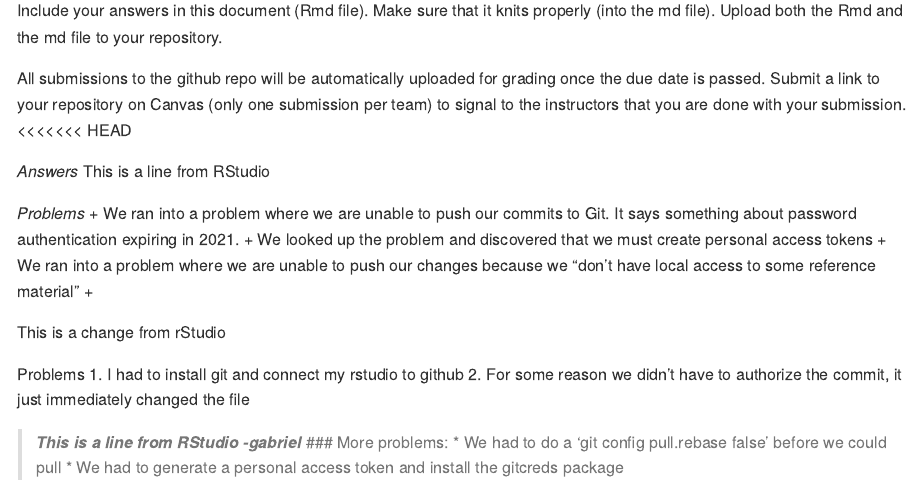
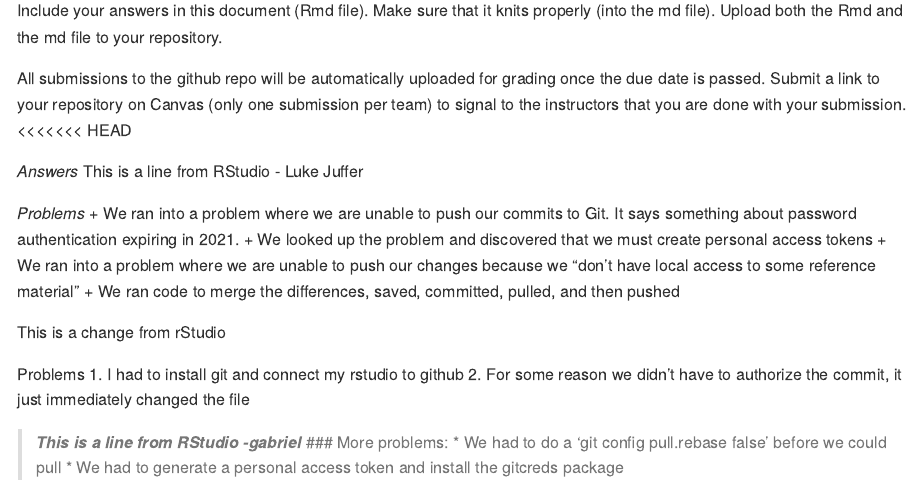
Before and after one commit to DS202-at-ISU/lab-1-lab1_team10, an R Markdown document (README.Rmd): the page in a window 1100 px wide, from 180 px down. The pictures show the output file README.md that the author committed with the source, drawn offline in the style of GitHub.

Commit message:
Final commit for Luke

```diff
--- a/README.Rmd
+++ b/README.Rmd
@@ -21,13 +21,13 @@ Submit a link to your repository on Canvas (only one submission per team) to sig
 
 
 *Answers*
-This is a line from RStudio
+This is a line from RStudio - Luke Juffer
 
 *Problems*
 + We ran into a problem where we are unable to push our commits to Git. It says something about password authentication expiring in 2021.
   + We looked up the problem and discovered that we must create personal access tokens
 + We ran into a problem where we are unable to push our changes because we "don't have local access to some reference material"
-  +
+  + We ran code to merge the differences, saved, committed, pulled, and then pushed
 
 
 
```
Also changed, not shown: README.md.
